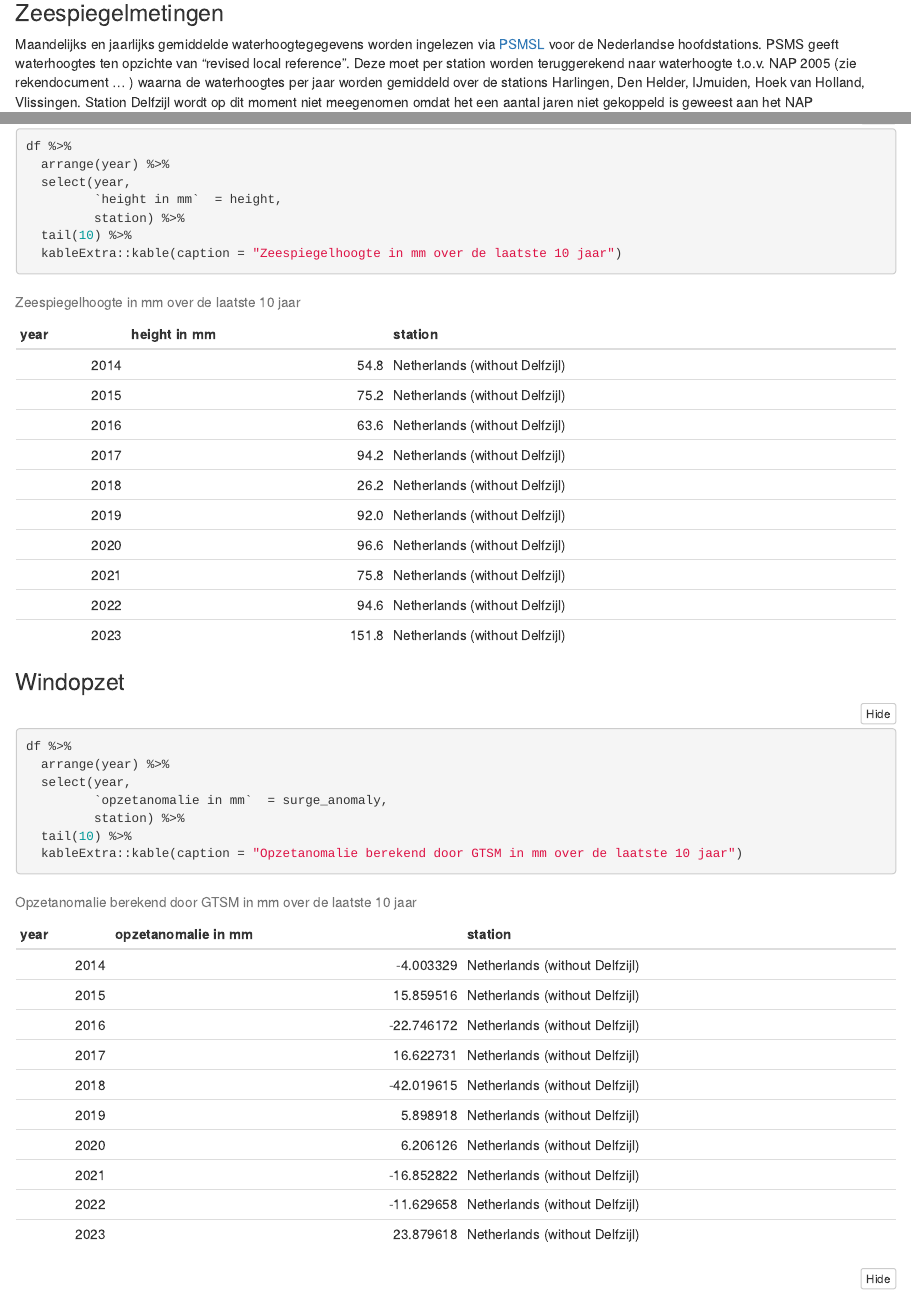
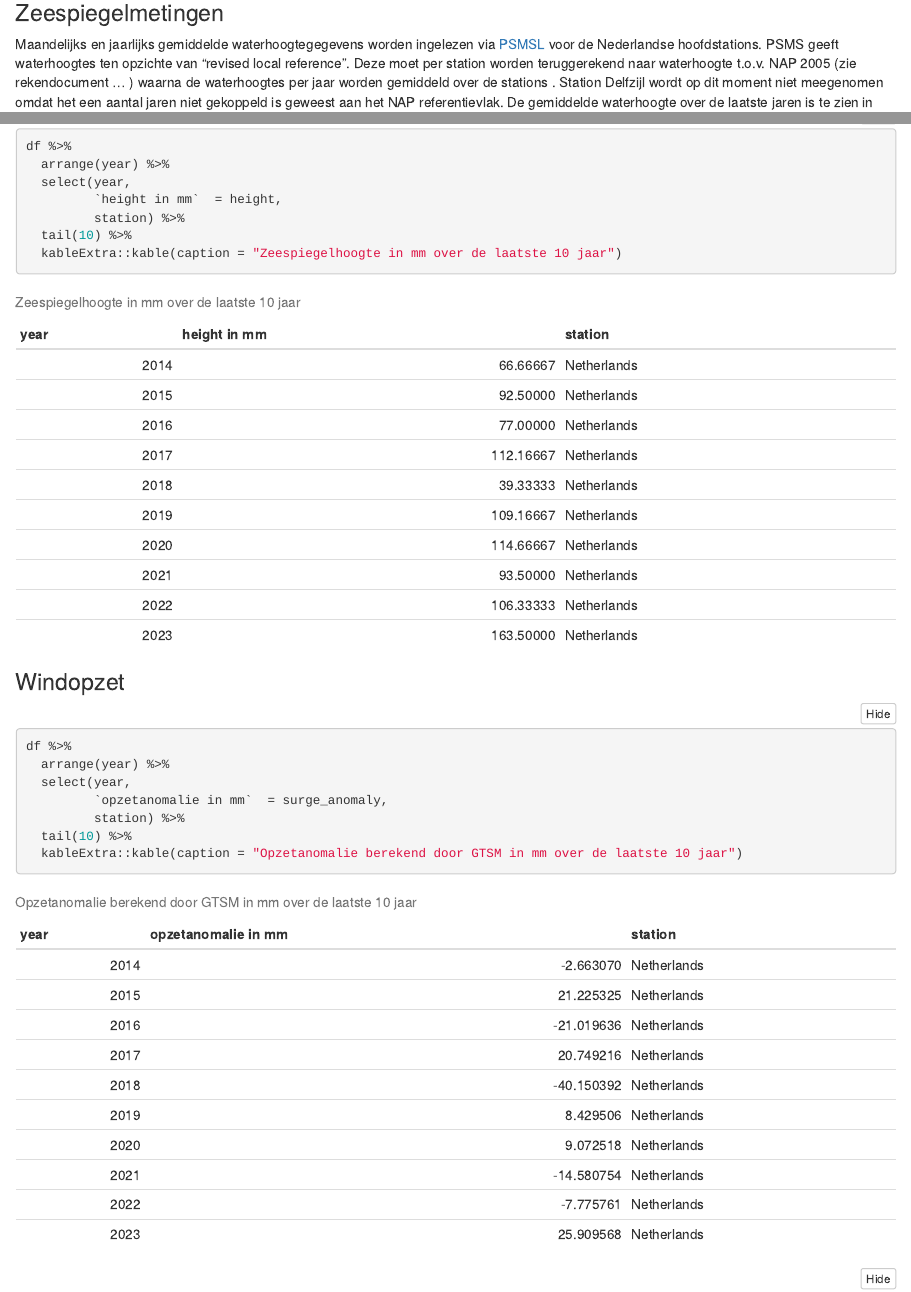
Before and after one commit to Deltares-research/sealevelmonitor, an R Markdown document (analysis/sealevelmonitor/sealevelmonitor.Rmd): the page in a window 1100 px wide, from 310 px down, and a second part further down, joined at a grey line. Rendered offline with R 4.5, knitr and Pandoc, with nearby package versions; folded parts are opened; some code elsewhere in the file could not run offline.

```diff
--- a/analysis/sealevelmonitor/_common/plotfunctions.R
+++ b/analysis/sealevelmonitor/_common/plotfunctions.R
@@ -9,7 +9,16 @@
   )
 
 
-plot_station <- function(stationi = "Netherlands (without Delfzijl)", predictions_all = predictions_all, correctionVariant, modelVariant, printNumbers = FALSE, datayear = 2023, startyear = 1900) {
+plot_station <- function(
+    stationi = "Netherlands (without Delfzijl)",
+    predictions_all = predictions_all,
+    correctionVariant,
+    modelVariant,
+    printNumbers = FALSE,
+    plotVline = TRUE,
+    datayear = 2023,
+    startyear = 1900
+    ) {
 
   zoomyear = 2010
 
@@ -62,8 +71,6 @@
     geom_line(data = predictions_all2 %>% filter(preds_year >= startyear),
               aes(x = preds_year, y = prediction_recalc/10, color = "predictie (-opzetanomalie -nodaal getij)"),
               size = symboolgrootte, alpha = 0.7) +
-    geom_vline(xintercept = 1993, linetype = 5) +
-    annotate("text", label = "1993", x = 1993, y = 13) +
     coord_cartesian(ylim = c(NA, NA)) +
     xlab("jaar") +
     ylab("zeespiegel in cm tov NAP") +
@@ -81,30 +88,140 @@
     scale_fill_manual(values = plotFills) +
     scale_x_continuous(breaks = scales::pretty_breaks())
 
+if(plotVline) {
+  q = q +
+    geom_vline(xintercept = 1993, linetype = 5) +
+    annotate("text", label = "1993", x = 1993, y = 13)
+}
+
+    if(printNumbers) {
+    nudge_xx = 1
+    textsize = 3.5
+    q = q +
+      geom_text(data = predictions_all2 %>% filter(data_year ==datayear),
+                aes(x = data_year, y = data_height/10, label = signif(data_height/10, 2), color = "zeespiegel"),
+                size = textsize, alpha = 0.8, nudge_x = nudge_xx, fontface = "bold") +
+      geom_text(data = predictions_all2 %>% filter(preds_year ==datayear),
+                aes(x = data_year, y = (data_height - nodal_tide)/10, label = signif((data_height - nodal_tide)/10, 2), color = "zeespiegel (- nodaal getij)"),
+                size = textsize, alpha = 0.8, nudge_x = nudge_xx, fontface = "bold") +
+      geom_text(data = predictions_all2 %>% filter(preds_year >= datayear),
+                aes(x = preds_year, y = (`data_height-surge_anomaly` - nodal_tide)/10, label = signif((`data_height-surge_anomaly` - nodal_tide)/10, 2), color = "zeespiegel (-opzetanomalie -nodaal getij)"),
+                size = textsize, alpha = 0.8, nudge_x = nudge_xx, fontface = "bold") +
+      # geom_text(data = predictions_all2 %>% filter(preds_year >= datayear),
+      #           aes(x = preds_year, y = `preds_height-surge_anomaly`/10, label = signif(`preds_height-surge_anomaly`/10, 2), color = "predictie (-opzetanomalie +getij)"),
+      #           size = textsize, alpha = 0.7, nudge_x = nudge_xx, nudge_y = 0.1, fontface = "bold") +
+      geom_text(data = predictions_all2 %>% filter(preds_year >= datayear),
+                aes(x = preds_year, y = prediction_recalc/10, label = signif(prediction_recalc/10, 2), color = "predictie (-opzetanomalie -nodaal getij)"),
+                size = textsize, alpha = 1, nudge_x = nudge_xx, fontface = "bold")
+  }
+
+  return(q)
+
+}
+
+
+plot_station_website <- function(
+    stationi = "Netherlands (without Delfzijl)",
+    predictions_all = predictions_all,
+    correctionVariant,
+    modelVariant,
+    printNumbers = FALSE,
+    plotVline = TRUE,
+    datayear = 2023,
+    startyear = 1900
+) {
+
+  zoomyear = 2010
+
+  pal <- hue_pal()(3)
+
+  plotColors = c(
+    "gemeten zeespiegel" = "darkgrey",
+    # "zeespiegel (- nodaal getij)" = pal[1],
+    # "zeespiegel (-opzet)" = pal[2],
+    "gecorrigeerde zeespiegel" = "darkorange", #pal[1],
+    "gecorrigeerde zeespiegel (gemiddelde windopzet)" = pal[3],
+    "trend" = pal[2]
+  )
+
+  plotFills = c(
+    "predictie-interval" = pal[1],
+    "betrouwbaarheids-interval" = pal[2]
+  )
+
+  predictions_all2 <- predictions_all %>%
+    filter(station %in% stationi) %>%
+    # filter(correction_variant == correctionVariant) %>%
+    filter(modeltype %in% modelVariant)
+
+  symboolgrootte = 2
+
+  q <- ggplot() +
+    geom_point(data = predictions_all2 %>% filter(data_year >= startyear),
+               aes(x = data_year, y = data_height/10, color = "gemeten zeespiegel"),
+               size = symboolgrootte,
+               alpha = 0.7) +
+    geom_point(data = predictions_all2 %>% filter(preds_year >= 1950),
+              aes(x = data_year, y = (`data_height-surge_anomaly` - nodal_tide)/10, color = "gecorrigeerde zeespiegel"),
+              size = symboolgrootte,
+              alpha = 1) +
+    geom_point(data = predictions_all2 %>% filter(preds_year >= startyear & preds_year < 1950),
+              aes(x = preds_year, y = (`data_height-surge_anomaly` - nodal_tide)/10, color = "gecorrigeerde zeespiegel (gemiddelde windopzet)"),
+              size = symboolgrootte,
+              alpha = 1) +
+    geom_line(data = predictions_all2 %>% filter(preds_year >= startyear),
+              aes(x = preds_year, y = prediction_recalc/10, color = "trend", linetype = preds_year<1993),
+              size = symboolgrootte, alpha = 1) +
+    coord_cartesian(ylim = c(NA, NA)) +
+    xlab("jaar") +
+    ylab("zeespiegel in cm tov NAP") +
+    labs(subtitle = "Gecorrigeerde zeespiegel (GTSM) en trends") +
+    theme_light() +
+    theme(
+      strip.text.y = element_text(angle = 0)) +
+    theme(legend.title = element_blank()) +
+    theme(legend.direction = "vertical",
+          legend.box = "horizontal",
+          legend.position = c(0.025,0.975),
+          legend.justification = c(0, 1),
+          legend.title = element_blank()
+    ) +
+    guides(linetype = F) +
+    scale_color_manual(values = plotColors, breaks = names(plotColors)) +
+    scale_fill_manual(values = plotFills) +
+    scale_x_continuous(breaks = scales::pretty_breaks(7))
+
+  if(plotVline) {
+    q = q +
+      geom_vline(xintercept = 1993, linetype = 5) +
+      annotate("text", label = "1993", x = 1993, y = 13)
+  }
+
   if(printNumbers) {
     nudge_xx = 1
     textsize = 3.5
     q = q +
       geom_text(data = predictions_all2 %>% filter(data_year ==datayear),
                 aes(x = data_year, y = data_height/10, label = signif(data_height/10, 2), color = "zeespiegel"),
-                size = textsize, alpha = 0.5, nudge_x = nudge_xx, fontface = "bold") +
+                size = textsize, alpha = 0.8, nudge_x = nudge_xx, fontface = "bold") +
       geom_text(data = predictions_all2 %>% filter(preds_year ==datayear),
                 aes(x = data_year, y = (data_height - nodal_tide)/10, label = signif((data_height - nodal_tide)/10, 2), color = "zeespiegel (- nodaal getij)"),
-                size = textsize, alpha = 0.5, nudge_x = nudge_xx, fontface = "bold") +
+                size = textsize, alpha = 0.8, nudge_x = nudge_xx, fontface = "bold") +
       geom_text(data = predictions_all2 %>% filter(preds_year >= datayear),
                 aes(x = preds_year, y = (`data_height-surge_anomaly` - nodal_tide)/10, label = signif((`data_height-surge_anomaly` - nodal_tide)/10, 2), color = "zeespiegel (-opzetanomalie -nodaal getij)"),
-                size = textsize, alpha = 0.5, nudge_x = nudge_xx, fontface = "bold") +
-      geom_text(data = predictions_all2 %>% filter(preds_year >= datayear),
-                aes(x = preds_year, y = `preds_height-surge_anomaly`/10, label = signif(`preds_height-surge_anomaly`/10, 2), color = "predictie (-opzetanomalie +getij)"),
-                size = textsize, alpha = 0.7, nudge_x = nudge_xx, nudge_y = 0.1, fontface = "bold") +
+                size = textsize, alpha = 0.8, nudge_x = nudge_xx, fontface = "bold") +
+      # geom_text(data = predictions_all2 %>% filter(preds_year >= datayear),
+      #           aes(x = preds_year, y = `preds_height-surge_anomaly`/10, label = signif(`preds_height-surge_anomaly`/10, 2), color = "predictie (-opzetanomalie +getij)"),
+      #           size = textsize, alpha = 0.7, nudge_x = nudge_xx, nudge_y = 0.1, fontface = "bold") +
       geom_text(data = predictions_all2 %>% filter(preds_year >= datayear),
                 aes(x = preds_year, y = prediction_recalc/10, label = signif(prediction_recalc/10, 2), color = "predictie (-opzetanomalie -nodaal getij)"),
-                size = textsize, alpha = 0.7, nudge_x = nudge_xx, fontface = "bold")
+                size = textsize, alpha = 1, nudge_x = nudge_xx, fontface = "bold")
   }
 
   return(q)
 
 }
+
 
 
 
--- a/analysis/sealevelmonitor/sealevelmonitor.Rmd
+++ b/analysis/sealevelmonitor/sealevelmonitor.Rmd
@@ -17,8 +17,8 @@
   # - IJmuiden
   # - Hoek van Holland
   # - Vlissingen
-  # - Netherlands
-  - Netherlands (without Delfzijl)
+  - Netherlands
+  # - Netherlands (without Delfzijl)
   modeltype:
   # - linear
    - broken_linear
```
Also changed, not shown: analysis/sealevelmonitor/sealevelmonitor.Rmd (22 more changed lines).
